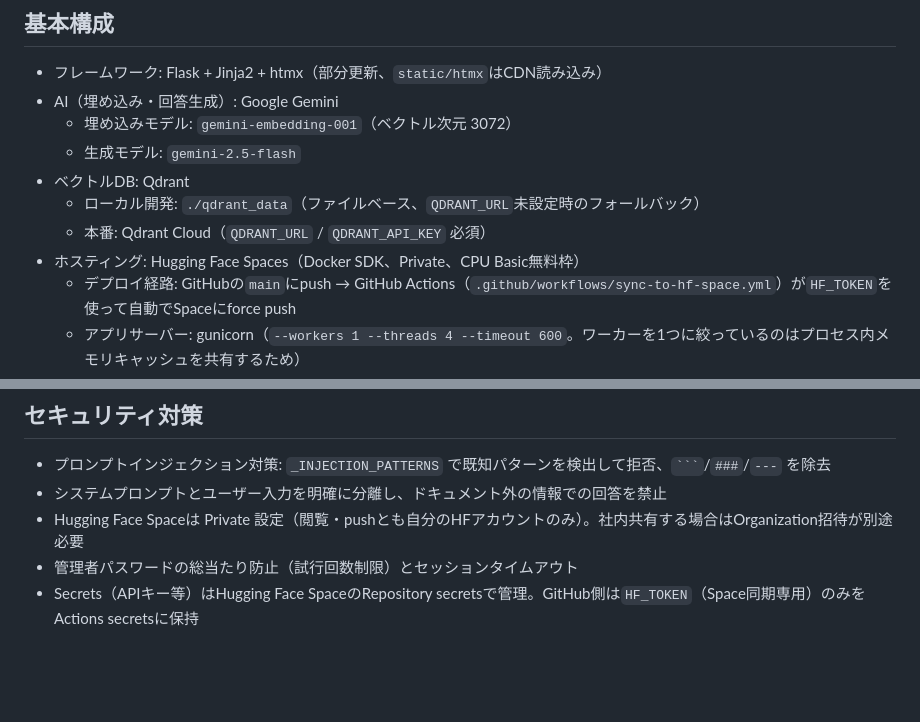
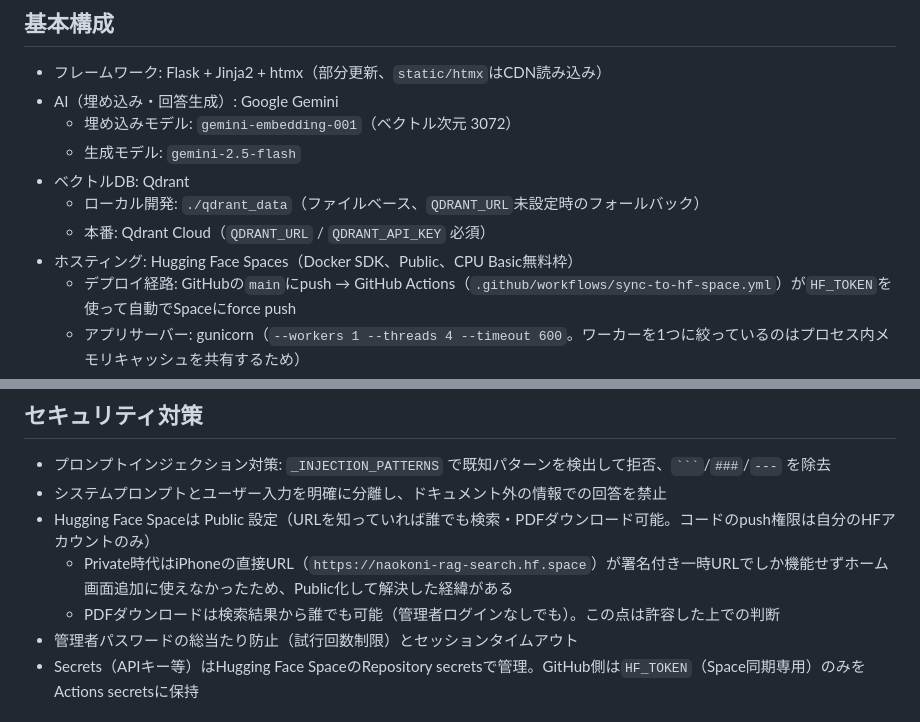
Before and after one commit to naokoni24/rag-search, a Markdown page: ai-search.md, 2 parts joined by grey strips. Drawn GitHub-style; blank space fills up the shorter version.

Commit message:
Note Hugging Face Space is now Public, not Private

````diff
--- a/ai-search.md
+++ b/ai-search.md
@@ -40,7 +40,7 @@ Hugging Face Spaces（Docker）へ移行しました。
 - ベクトルDB: Qdrant
   - ローカル開発: `./qdrant_data`（ファイルベース、`QDRANT_URL`未設定時のフォールバック）
   - 本番: Qdrant Cloud（`QDRANT_URL` / `QDRANT_API_KEY` 必須）
-- ホスティング: Hugging Face Spaces（Docker SDK、Private、CPU Basic無料枠）
+- ホスティング: Hugging Face Spaces（Docker SDK、Public、CPU Basic無料枠）
   - デプロイ経路: GitHubの`main`にpush → GitHub Actions（`.github/workflows/sync-to-hf-space.yml`）が`HF_TOKEN`を使って自動でSpaceにforce push
   - アプリサーバー: gunicorn（`--workers 1 --threads 4 --timeout 600`。ワーカーを1つに絞っているのはプロセス内メモリキャッシュを共有するため）
 - PDF処理: PyMuPDF（`fitz`）
@@ -121,7 +121,9 @@ Flaskルーティングでタブを分離: `/`（検索） / `/manage`（管理
 
 - プロンプトインジェクション対策: `_INJECTION_PATTERNS` で既知パターンを検出して拒否、`` ``` ``/`###`/`---` を除去
 - システムプロンプトとユーザー入力を明確に分離し、ドキュメント外の情報での回答を禁止
-- Hugging Face Spaceは Private 設定（閲覧・pushとも自分のHFアカウントのみ）。社内共有する場合はOrganization招待が別途必要
+- Hugging Face Spaceは Public 設定（URLを知っていれば誰でも検索・PDFダウンロード可能。コードのpush権限は自分のHFアカウントのみ）
+  - Private時代はiPhoneの直接URL（`https://naokoni-rag-search.hf.space`）が署名付き一時URLでしか機能せずホーム画面追加に使えなかったため、Public化して解決した経緯がある
+  - PDFダウンロードは検索結果から誰でも可能（管理者ログインなしでも）。この点は許容した上での判断
 - 管理者パスワードの総当たり防止（試行回数制限）とセッションタイムアウト
 - Secrets（APIキー等）はHugging Face SpaceのRepository secretsで管理。GitHub側は`HF_TOKEN`（Space同期専用）のみをActions secretsに保持
 
````
